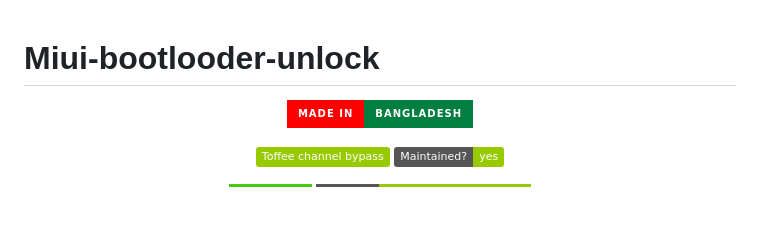
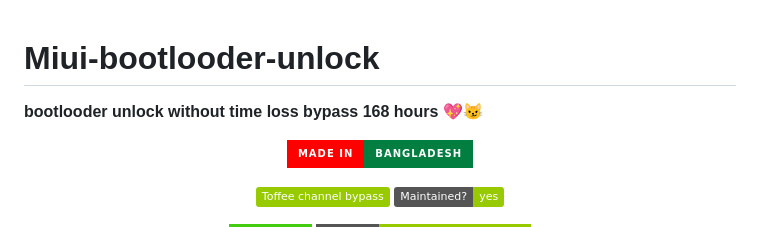
Before and after one commit to Gtajisan/Miui-bootlooder-unlock, a Markdown page: README.md, the part around the change. Drawn GitHub-style; badges without logos; blank space fills up the shorter version.

```diff
--- a/README.md
+++ b/README.md
@@ -1,4 +1,5 @@
 # Miui-bootlooder-unlock
+**bootlooder unlock without time loss bypass 168 hours 💖😼**
 <p align="center">
 <a href="#"><img title="Made in BANGLADESH" src="https://img.shields.io/badge/MADE%20IN-BANGLADESH-SCRIPT?colorA=%23ff0000&colorB=%23017e40&colorC=%23ff0000&style=for-the-badge"></a>
 </p>
```
